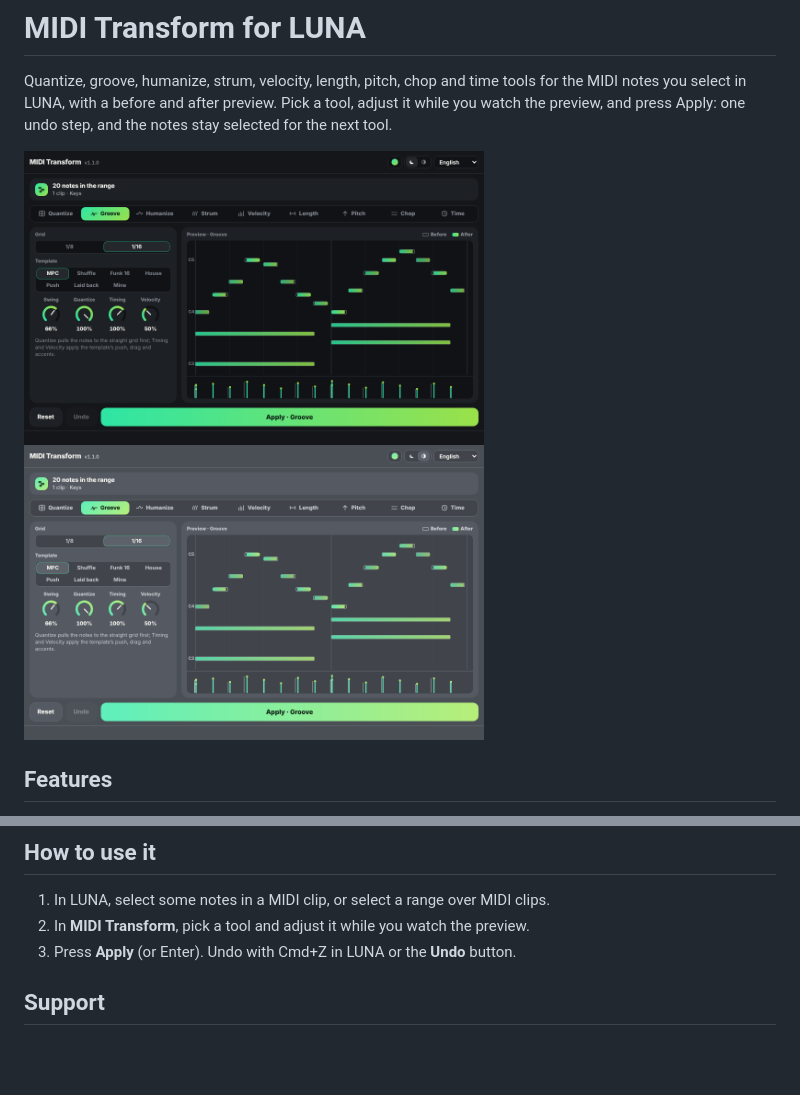
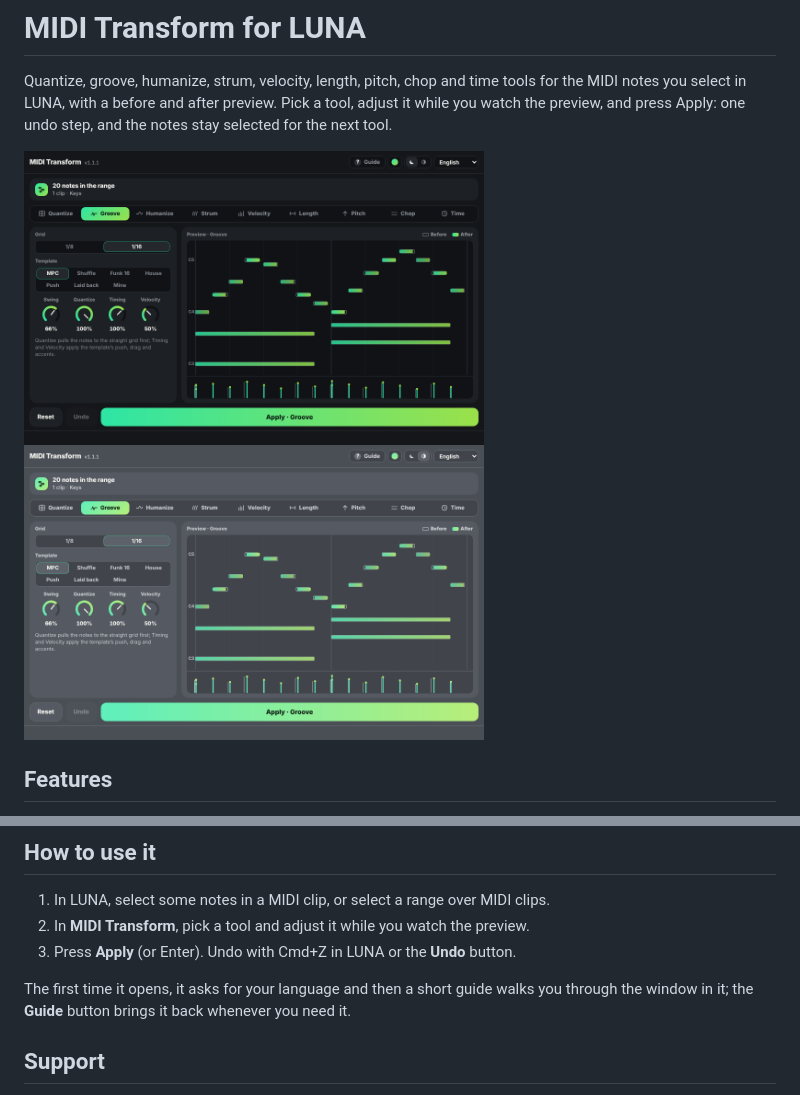
Before and after one commit to fedetrillo/MIDI-Transform, a Markdown page: README.md, 2 parts joined by grey strips. Rendered like a GitHub page; pictures changed too: docs/screenshot-dark.png, docs/screenshot-grey.png; blank space fills up the shorter version.

```diff
--- a/README.md
+++ b/README.md
@@ -52,6 +52,9 @@ watch the preview, and press Apply: one undo step, and the notes stay selected f
 2. In **MIDI Transform**, pick a tool and adjust it while you watch the preview.
 3. Press **Apply** (or Enter). Undo with Cmd+Z in LUNA or the **Undo** button.
 
+The first time it opens, it asks for your language and then a short guide walks you through the
+window in it; the **Guide** button brings it back whenever you need it.
+
 ## Support
 
 If something does not work as expected, Alt-click the version number at the top of the window:
```
Also changed, not shown: CHANGELOG.md (+5 -0 lines), 5 other files.
